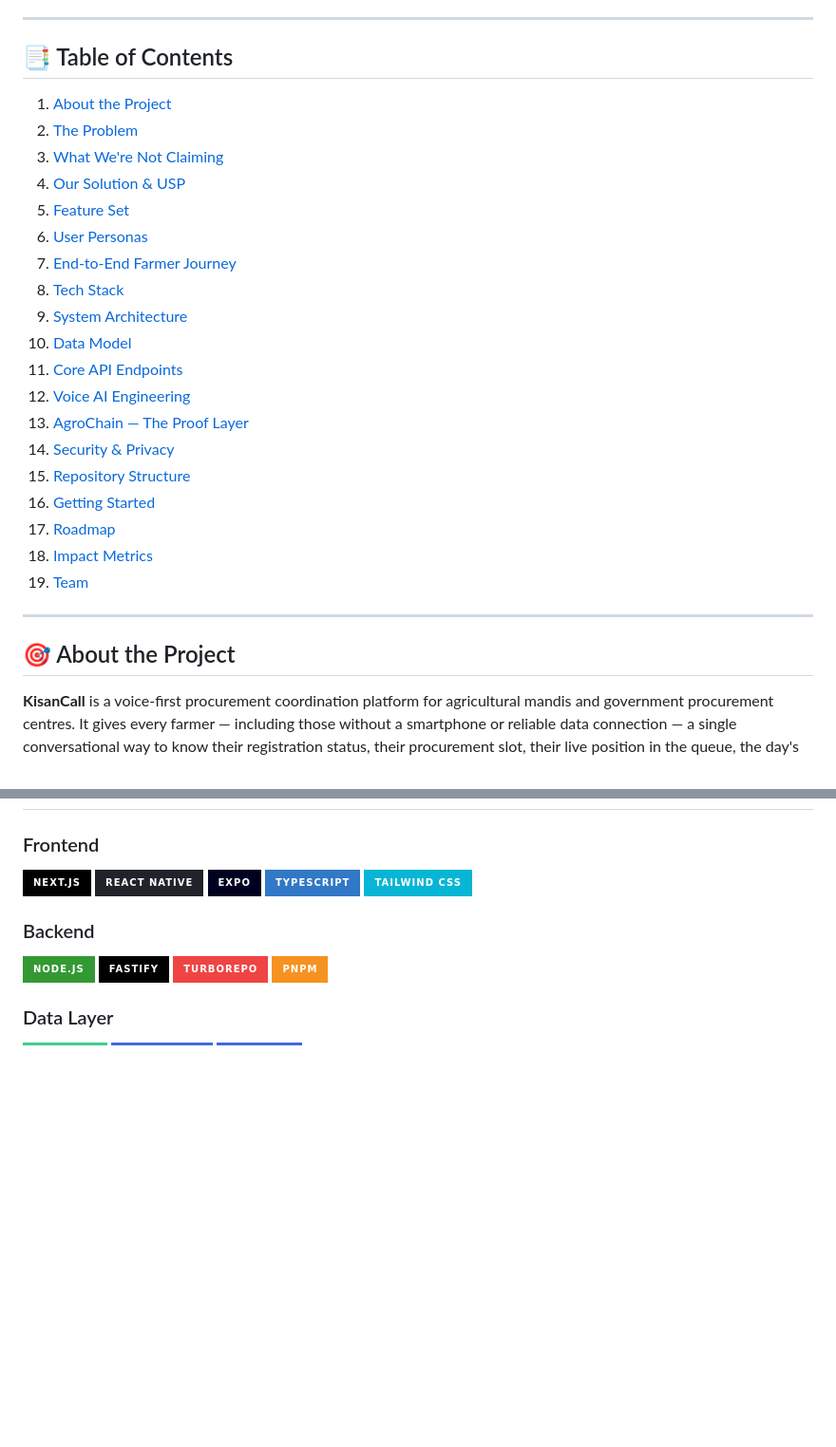
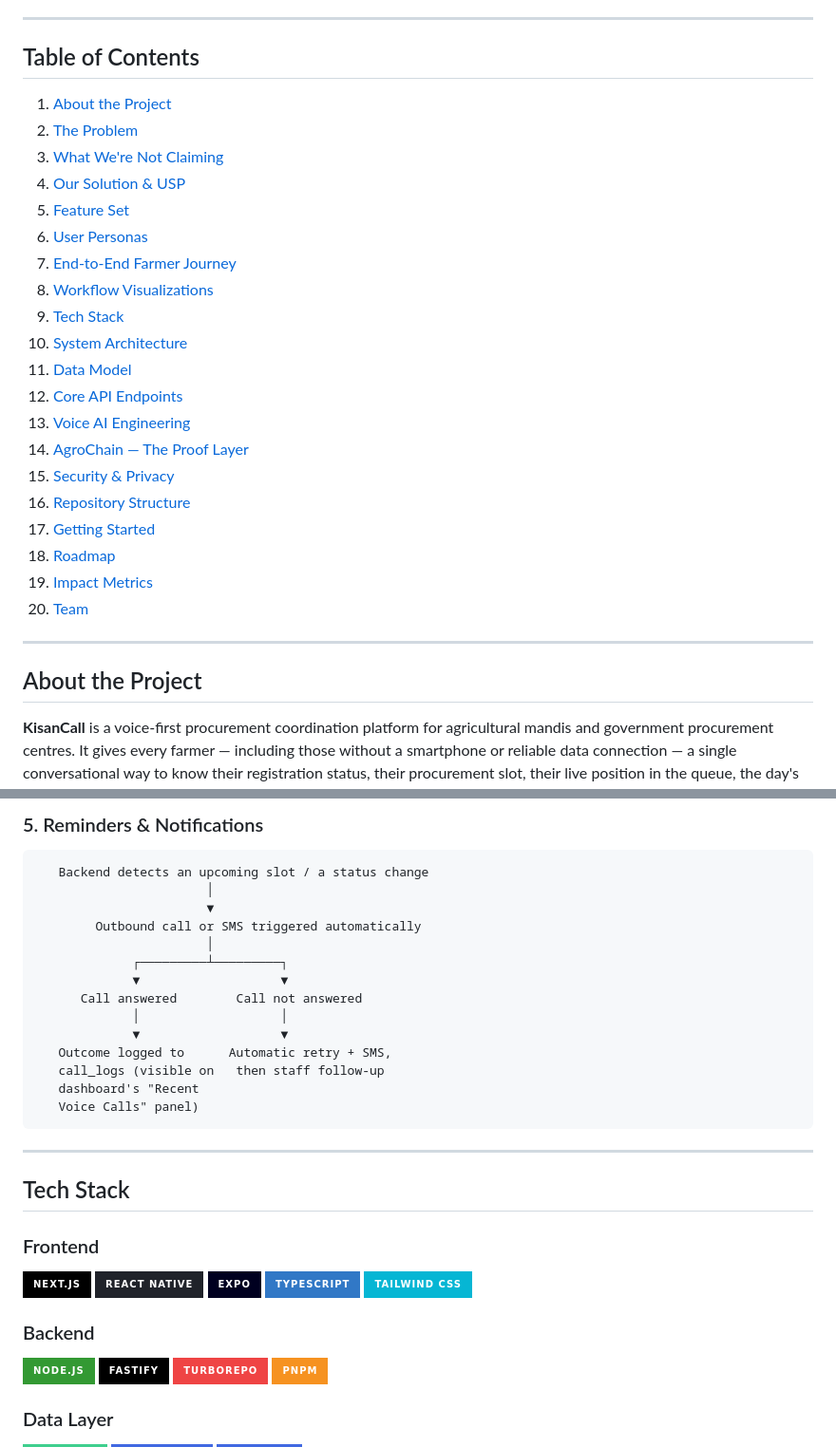
Before and after one commit to krix2112/kisansaarthi, a Markdown page: README.md, 2 parts joined by grey strips. Shown at 95% size. GitHub-like rendering; badges without logos; blank space fills up the shorter version.

````diff
--- a/README.md
+++ b/README.md
@@ -37,31 +37,32 @@ Built for **Smart India Hackathon 2026** · Problem Statement **26032** · Depar
 
 ---
 
-## 📑 Table of Contents
+## Table of Contents
 
-1. [About the Project](#-about-the-project)
-2. [The Problem](#-the-problem)
-3. [What We're Not Claiming](#-what-were-not-claiming)
-4. [Our Solution & USP](#-our-solution--usp)
-5. [Feature Set](#-feature-set)
-6. [User Personas](#-user-personas)
-7. [End-to-End Farmer Journey](#-end-to-end-farmer-journey)
-8. [Tech Stack](#-tech-stack)
-9. [System Architecture](#-system-architecture)
-10. [Data Model](#-data-model)
-11. [Core API Endpoints](#-core-api-endpoints)
-12. [Voice AI Engineering](#-voice-ai-engineering)
-13. [AgroChain — The Proof Layer](#-agrochain--the-proof-layer)
-14. [Security & Privacy](#-security--privacy)
-15. [Repository Structure](#-repository-structure)
-16. [Getting Started](#-getting-started)
-17. [Roadmap](#-roadmap)
-18. [Impact Metrics](#-impact-metrics)
-19. [Team](#-team)
+1. [About the Project](#about-the-project)
+2. [The Problem](#the-problem)
+3. [What We're Not Claiming](#what-were-not-claiming)
+4. [Our Solution & USP](#our-solution--usp)
+5. [Feature Set](#feature-set)
+6. [User Personas](#user-personas)
+7. [End-to-End Farmer Journey](#end-to-end-farmer-journey)
+8. [Workflow Visualizations](#workflow-visualizations)
+9. [Tech Stack](#tech-stack)
+10. [System Architecture](#system-architecture)
+11. [Data Model](#data-model)
+12. [Core API Endpoints](#core-api-endpoints)
+13. [Voice AI Engineering](#voice-ai-engineering)
+14. [AgroChain — The Proof Layer](#agrochain--the-proof-layer)
+15. [Security & Privacy](#security--privacy)
+16. [Repository Structure](#repository-structure)
+17. [Getting Started](#getting-started)
+18. [Roadmap](#roadmap)
+19. [Impact Metrics](#impact-metrics)
+20. [Team](#team)
 
 ---
 
-## 🎯 About the Project
+## About the Project
 
 **KisanCall** is a voice-first procurement coordination platform for agricultural mandis and government procurement centres. It gives every farmer — including those without a smartphone or reliable data connection — a single conversational way to know their registration status, their procurement slot, their live position in the queue, the day's government-reported mandi price, and the status of their payment, through a **phone call, SMS, or a lightweight app.**
 
@@ -230,3 +313,25 @@ KisanCall is built around three ideas held together tightly:
+### 5. Reminders & Notifications
+
+```
+   Backend detects an upcoming slot / a status change
+                       │
+                       ▼
+        Outbound call or SMS triggered automatically
+                       │
+             ┌─────────┴─────────┐
+             ▼                   ▼
+      Call answered        Call not answered
+             │                   │
+             ▼                   ▼
+   Outcome logged to      Automatic retry + SMS,
+   call_logs (visible on   then staff follow-up
+   dashboard's "Recent
+   Voice Calls" panel)
+```
+
+---
+
+## Tech Stack
 
 ### Frontend
 
````
Also changed, not shown: other parts of README.md (+169 -87 lines).
